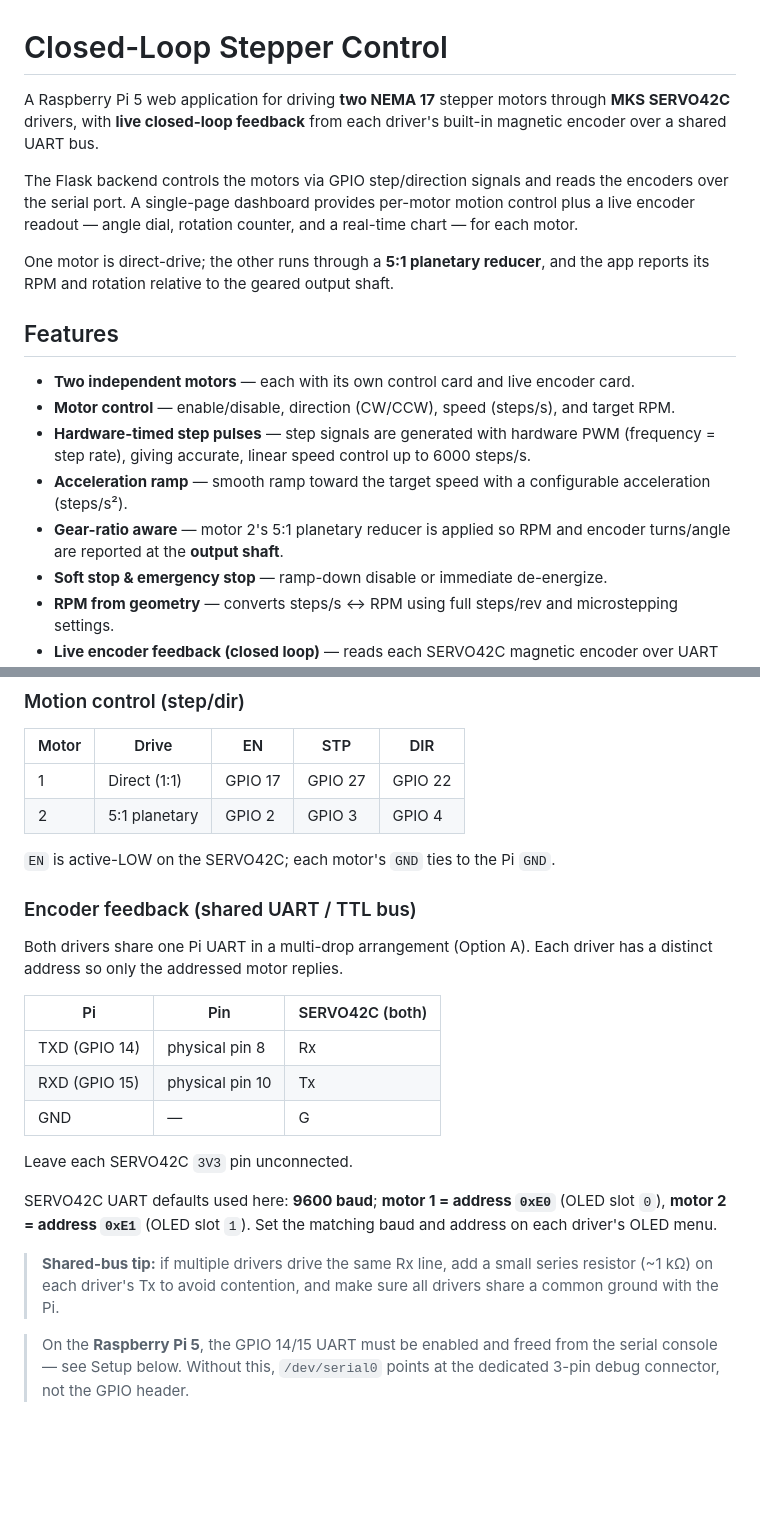
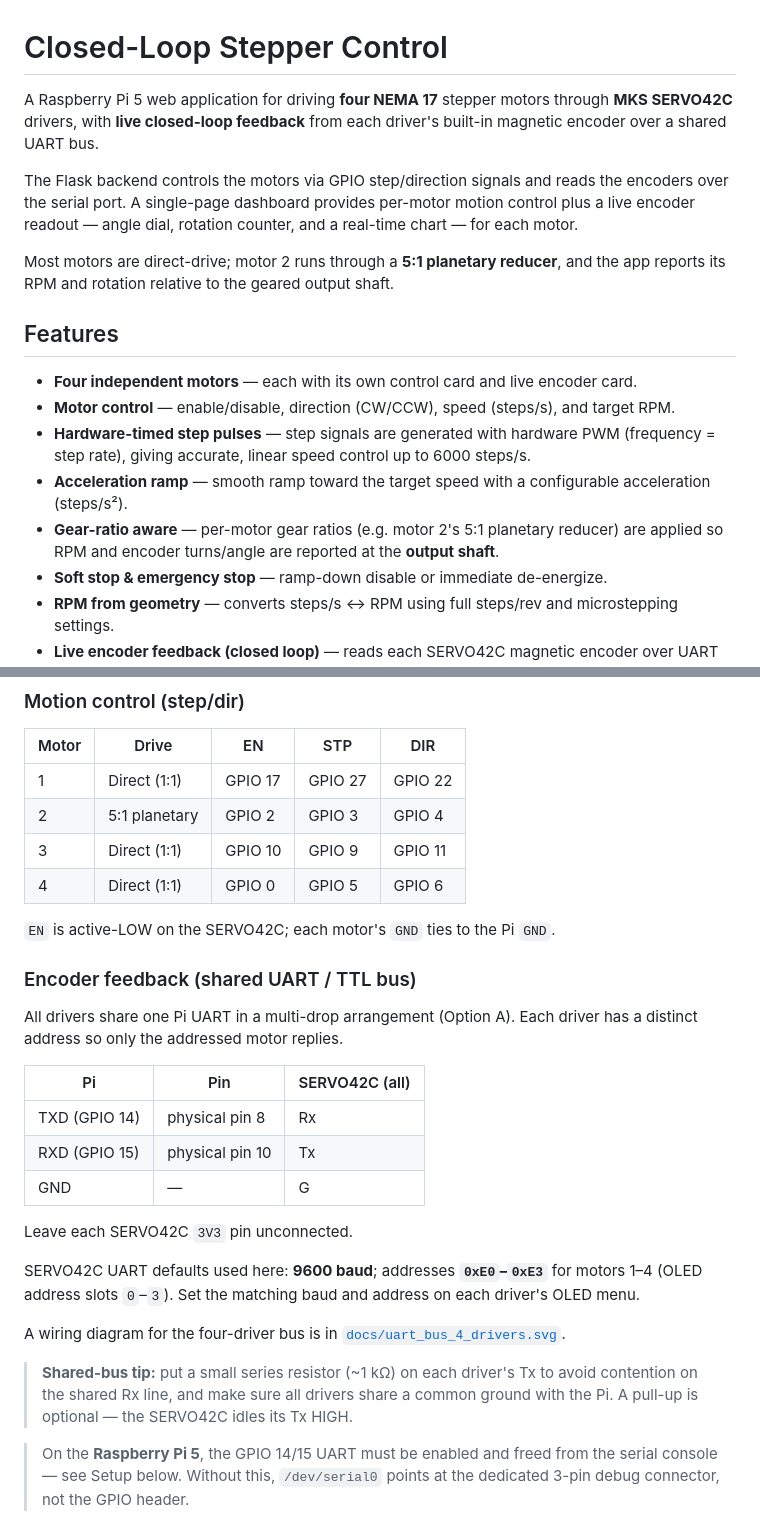
Before and after one commit to AndrankM/Close-Loop-Stepper-Control, a Markdown page: README.md, 2 parts joined by grey strips. Rendered like a GitHub page; blank space fills up the shorter version.

Commit message:
Update README for four motors (addresses 0xE0-0xE3, pins, env vars)

```diff
--- a/README.md
+++ b/README.md
@@ -1,6 +1,6 @@
 # Closed-Loop Stepper Control
 
-A Raspberry Pi 5 web application for driving **two NEMA 17** stepper motors through
+A Raspberry Pi 5 web application for driving **four NEMA 17** stepper motors through
 **MKS SERVO42C** drivers, with **live closed-loop feedback** from each driver's
 built-in magnetic encoder over a shared UART bus.
 
@@ -9,20 +9,21 @@ encoders over the serial port. A single-page dashboard provides per-motor motion
 control plus a live encoder readout — angle dial, rotation counter, and a real-time
 chart — for each motor.
 
-One motor is direct-drive; the other runs through a **5:1 planetary reducer**, and
+Most motors are direct-drive; motor 2 runs through a **5:1 planetary reducer**, and
 the app reports its RPM and rotation relative to the geared output shaft.
 
 ## Features
 
-- **Two independent motors** — each with its own control card and live encoder card.
+- **Four independent motors** — each with its own control card and live encoder card.
 - **Motor control** — enable/disable, direction (CW/CCW), speed (steps/s), and
   target RPM.
 - **Hardware-timed step pulses** — step signals are generated with hardware PWM
   (frequency = step rate), giving accurate, linear speed control up to 6000 steps/s.
 - **Acceleration ramp** — smooth ramp toward the target speed with a configurable
   acceleration (steps/s²).
-- **Gear-ratio aware** — motor 2's 5:1 planetary reducer is applied so RPM and
-  encoder turns/angle are reported at the **output shaft**.
+- **Gear-ratio aware** — per-motor gear ratios (e.g. motor 2's 5:1 planetary
+  reducer) are applied so RPM and encoder turns/angle are reported at the
+  **output shaft**.
 - **Soft stop & emergency stop** — ramp-down disable or immediate de-energize.
 - **RPM from geometry** — converts steps/s ↔ RPM using full steps/rev and
   microstepping settings.
@@ -44,15 +45,17 @@ the app reports its RPM and rotation relative to the geared output shaft.
 | ----- | ---------------- | ------- | ------- | ------- |
 | 1     | Direct (1:1)     | GPIO 17 | GPIO 27 | GPIO 22 |
 | 2     | 5:1 planetary    | GPIO 2  | GPIO 3  | GPIO 4  |
+| 3     | Direct (1:1)     | GPIO 10 | GPIO 9  | GPIO 11 |
+| 4     | Direct (1:1)     | GPIO 0  | GPIO 5  | GPIO 6  |
 
 `EN` is active-LOW on the SERVO42C; each motor's `GND` ties to the Pi `GND`.
 
 ### Encoder feedback (shared UART / TTL bus)
 
-Both drivers share one Pi UART in a multi-drop arrangement (Option A). Each driver
+All drivers share one Pi UART in a multi-drop arrangement (Option A). Each driver
 has a distinct address so only the addressed motor replies.
 
-| Pi            | Pin             | SERVO42C (both) |
+| Pi            | Pin             | SERVO42C (all)  |
 | ------------- | --------------- | --------------- |
 | TXD (GPIO 14) | physical pin 8  | Rx              |
 | RXD (GPIO 15) | physical pin 10 | Tx              |
@@ -60,13 +63,16 @@ has a distinct address so only the addressed motor replies.
 
 Leave each SERVO42C `3V3` pin unconnected.
 
-SERVO42C UART defaults used here: **9600 baud**; **motor 1 = address `0xE0`** (OLED
-slot `0`), **motor 2 = address `0xE1`** (OLED slot `1`). Set the matching baud and
-address on each driver's OLED menu.
+SERVO42C UART defaults used here: **9600 baud**; addresses **`0xE0`–`0xE3`** for
+motors 1–4 (OLED address slots `0`–`3`). Set the matching baud and address on each
+driver's OLED menu.
 
-> **Shared-bus tip:** if multiple drivers drive the same Rx line, add a small
-> series resistor (~1 kΩ) on each driver's Tx to avoid contention, and make sure all
-> drivers share a common ground with the Pi.
+A wiring diagram for the four-driver bus is in
+[`docs/uart_bus_4_drivers.svg`](docs/uart_bus_4_drivers.svg).
+
+> **Shared-bus tip:** put a small series resistor (~1 kΩ) on each driver's Tx to
+> avoid contention on the shared Rx line, and make sure all drivers share a common
+> ground with the Pi. A pull-up is optional — the SERVO42C idles its Tx HIGH.
 
 > On the **Raspberry Pi 5**, the GPIO 14/15 UART must be enabled and freed from the
 > serial console — see Setup below. Without this, `/dev/serial0` points at the
```
Also changed, not shown: other parts of README.md (+3 -1 lines).
